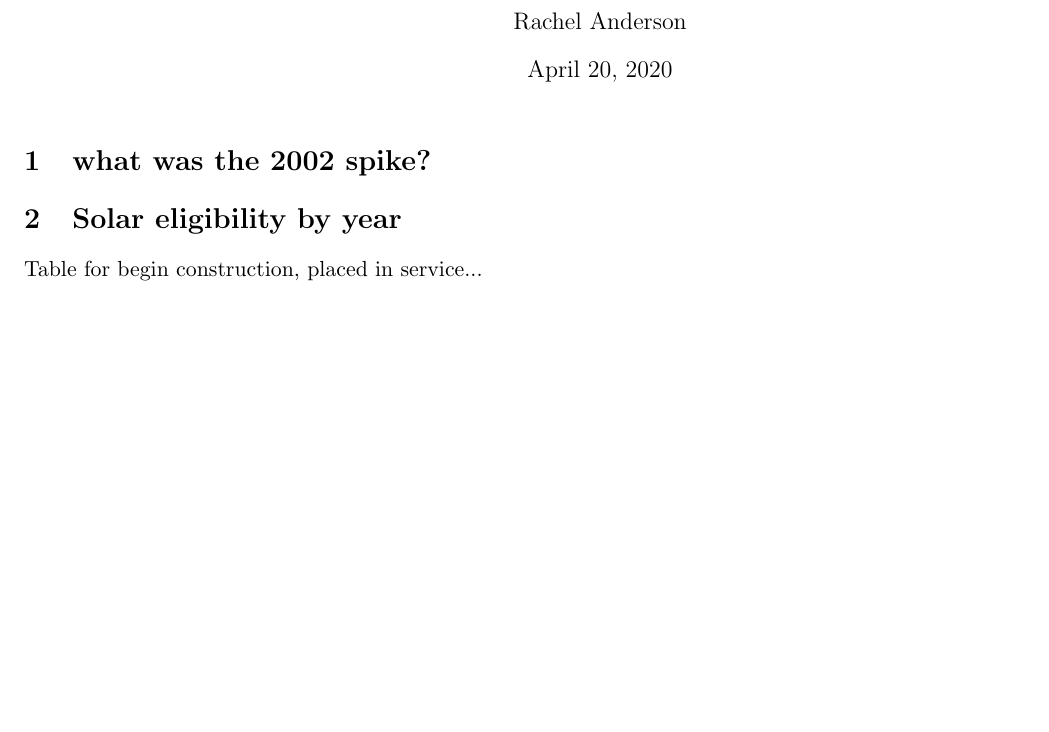
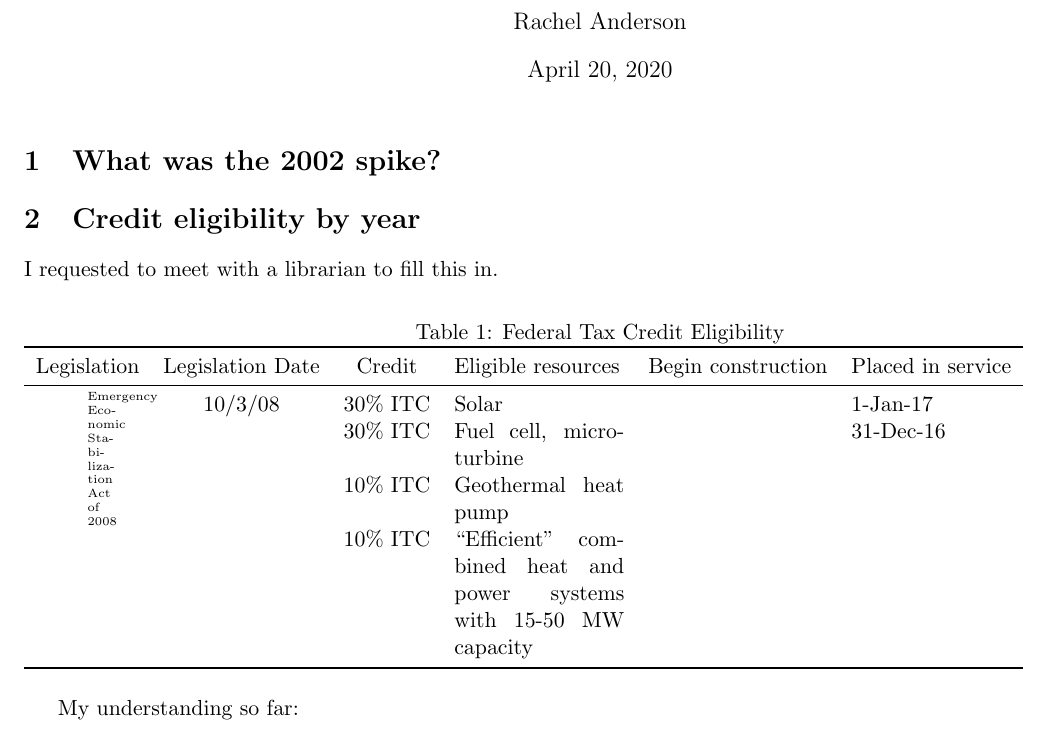
Before and after one commit to rachelsanderson/reduced-form, a LaTeX document (LaTeX/ProposedGeneratorData.tex): part of page 1 of 8, cut so that both start at the same text, the shorter picture padded with empty space. Compiled offline with pdfLaTeX.

Commit message:
finished proposed gen doc for meeting

```diff
--- a/LaTeX/ProposedGeneratorData.tex
+++ b/LaTeX/ProposedGeneratorData.tex
@@ -6,6 +6,8 @@
 \usepackage{graphicx}				% Use pdf, png, jpg, or eps§ with pdflatex; use eps in DVI mode
 								% TeX will automatically convert eps --> pdf in pdflatex
 \usepackage{amssymb}
+\usepackage{booktabs}
+\usepackage{multirow}
 %SetFonts
 
 %SetFonts
@@ -18,8 +20,22 @@
 \begin{document}
 \maketitle
 
-\section{what was the 2002 spike?}
+\section{What was the 2002 spike?}
 
-\section{Solar eligibility by year}
-Table for begin construction, placed in service...
+\section{Credit eligibility by year}
+I requested to meet with a librarian to fill this in.
+\begin{table}[h]
+\caption{Federal Tax Credit Eligibility}
+\begin{tabular}{cccp{3cm}ll}
+\toprule
+Legislation                                  & Legislation Date & Credit   & Eligible resources                                                  & Begin construction & Placed in service \\
+\midrule
+\multirow[c]{4}{\noindent \tiny{Emergency Economic Stabilization Act of 2008}} & 10/3/08          & 30\% ITC & Solar                                                               &                                & 1-Jan-17                      \\
+                                             &                  & 30\% ITC & Fuel cell, microturbine                                             &                                & 31-Dec-16                     \\
+                                             &                  & 10\% ITC & Geothermal heat pump                                                &                                &                               \\
+                                             &                  & 10\% ITC & ``Efficient" combined heat and power systems with 15-50 MW capacity &                                &                  \\
+                                             \bottomrule
+\end{tabular}
+\end{table}
 
+My understanding so far:
```
Also changed, not shown: LaTeX/ProposedGeneratorData.pdf, LaTeX/ProposedGeneratorData.tex (20 more changed lines), 4 other files.
